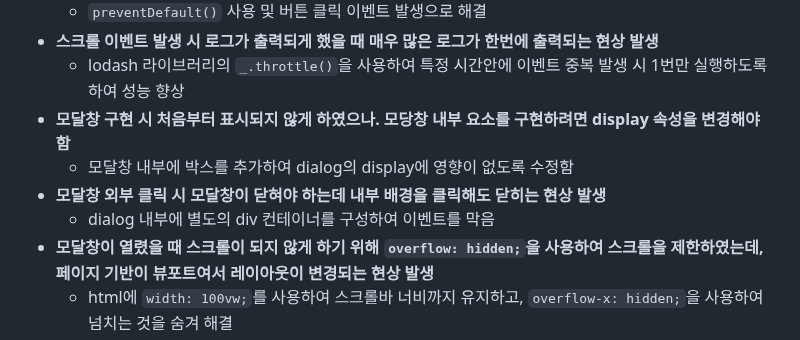
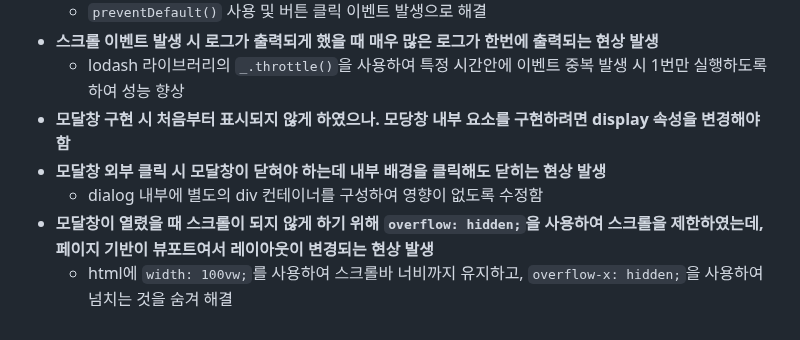
Before and after one commit to Jindo-Dog/ESTsoft, a Markdown page: README.md, the part around the change. Rendered like a GitHub page.

Commit message:
docs: README update

```diff
--- a/README.md
+++ b/README.md
@@ -168,9 +168,8 @@ gantt
 - **스크롤 이벤트 발생 시 로그가 출력되게 했을 때 매우 많은 로그가 한번에 출력되는 현상 발생**
     - lodash 라이브러리의 `_.throttle()`을 사용하여 특정 시간안에 이벤트 중복 발생 시 1번만 실행하도록 하여 성능 향상
 - **모달창 구현 시 처음부터 표시되지 않게 하였으나. 모당창 내부 요소를 구현하려면 display 속성을 변경해야 함**
-    - 모달창 내부에 박스를 추가하여 dialog의 display에 영향이 없도록 수정함
 - **모달창 외부 클릭 시 모달창이 닫혀야 하는데 내부 배경을 클릭해도 닫히는 현상 발생**
-    - dialog 내부에 별도의 div 컨테이너를 구성하여 이벤트를 막음
+    - dialog 내부에 별도의 div 컨테이너를 구성하여 영향이 없도록 수정함
 - **모달창이 열렸을 때 스크롤이 되지 않게 하기 위해 `overflow: hidden;`을 사용하여 스크롤을 제한하였는데, 페이지 기반이 뷰포트여서 레이아웃이 변경되는 현상 발생**
     - html에 `width: 100vw;`를 사용하여 스크롤바 너비까지 유지하고, `overflow-x: hidden;`을 사용하여 넘치는 것을 숨겨 해결
 
```
